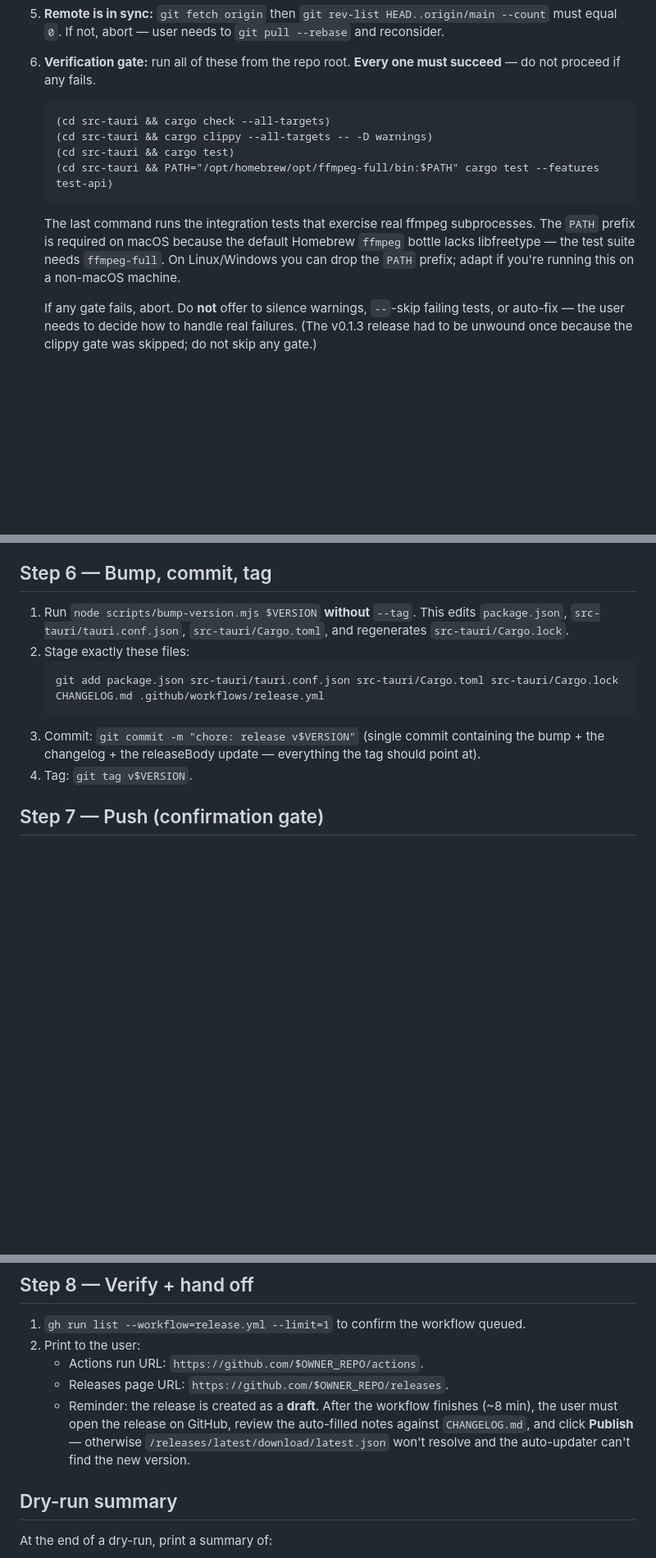
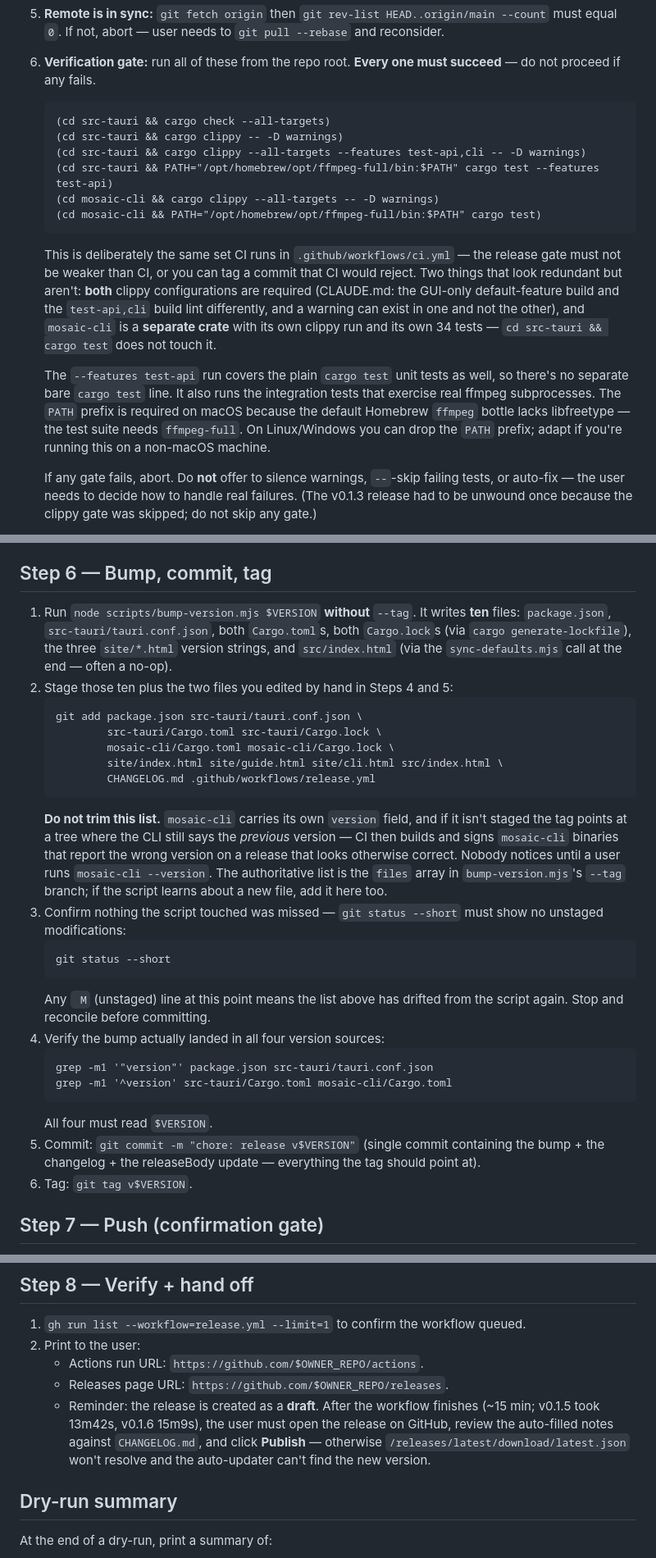
Before and after one commit to mosaicvideo/mosaic, a Markdown page: .claude/commands/release.md, 3 parts joined by grey strips. Shown at 82% size. Rendered like a GitHub page; blank space fills up the shorter version.

Commit message:
chore(release): fix staging list and align the gate with CI
Two pieces of drift, both dating from when mosaic-cli became a sibling
crate and the script learned about site/cli.html (81b796e, 645d41e).

Step 6 staged six files where bump-version.mjs writes ten. Missing:
mosaic-cli/Cargo.toml, mosaic-cli/Cargo.lock, the three site/*.html
version strings, and src/index.html. Followed literally it tags a tree
where mosaic-cli still carries the previous version, so CI builds and
signs CLI binaries that report the wrong version on a release that looks
otherwise correct — silent until someone runs `mosaic-cli --version`.
Caught during the v0.1.6 release; the list is now complete, with a
staging-drift check and a version-landed check after it.

Step 6's preamble also claimed the script edits four files.

The Step 2 verification gate ran one clippy configuration and no
mosaic-cli at all, making it weaker than ci.yml — a release could be cut
from a commit CI would reject. It now runs the same six commands CI does:
both clippy configurations (CLAUDE.md requires both; they lint
differently) plus mosaic-cli's own clippy and its 34 tests. The bare
`cargo test` line is dropped as redundant — `--features test-api` covers
those unit tests too. All six verified passing as written.

Also corrects the release-duration estimate from ~8 min to ~15.

````diff
--- a/.claude/commands/release.md
+++ b/.claude/commands/release.md
@@ -37,11 +37,15 @@ Run these checks in order. Any failure aborts the release.
 6. **Verification gate:** run all of these from the repo root. **Every one must succeed** — do not proceed if any fails.
    ```
    (cd src-tauri && cargo check --all-targets)
-   (cd src-tauri && cargo clippy --all-targets -- -D warnings)
-   (cd src-tauri && cargo test)
+   (cd src-tauri && cargo clippy -- -D warnings)
+   (cd src-tauri && cargo clippy --all-targets --features test-api,cli -- -D warnings)
    (cd src-tauri && PATH="/opt/homebrew/opt/ffmpeg-full/bin:$PATH" cargo test --features test-api)
+   (cd mosaic-cli && cargo clippy --all-targets -- -D warnings)
+   (cd mosaic-cli && PATH="/opt/homebrew/opt/ffmpeg-full/bin:$PATH" cargo test)
    ```
-   The last command runs the integration tests that exercise real ffmpeg subprocesses. The `PATH` prefix is required on macOS because the default Homebrew `ffmpeg` bottle lacks libfreetype — the test suite needs `ffmpeg-full`. On Linux/Windows you can drop the `PATH` prefix; adapt if you're running this on a non-macOS machine.
+   This is deliberately the same set CI runs in `.github/workflows/ci.yml` — the release gate must not be weaker than CI, or you can tag a commit that CI would reject. Two things that look redundant but aren't: **both** clippy configurations are required (CLAUDE.md: the GUI-only default-feature build and the `test-api,cli` build lint differently, and a warning can exist in one and not the other), and `mosaic-cli` is a **separate crate** with its own clippy run and its own 34 tests — `cd src-tauri && cargo test` does not touch it.
+
+   The `--features test-api` run covers the plain `cargo test` unit tests as well, so there's no separate bare `cargo test` line. It also runs the integration tests that exercise real ffmpeg subprocesses. The `PATH` prefix is required on macOS because the default Homebrew `ffmpeg` bottle lacks libfreetype — the test suite needs `ffmpeg-full`. On Linux/Windows you can drop the `PATH` prefix; adapt if you're running this on a non-macOS machine.
 
    If any gate fails, abort. Do **not** offer to silence warnings, `--`-skip failing tests, or auto-fix — the user needs to decide how to handle real failures. (The v0.1.3 release had to be unwound once because the clippy gate was skipped; do not skip any gate.)
 7. **Commits since last tag exist:** `git log $(git describe --tags --abbrev=0)..HEAD --oneline` must be non-empty. If there's nothing new, abort — no point tagging an empty release.
@@ -81,13 +85,29 @@ Edit `.github/workflows/release.yml`:
 
 ## Step 6 — Bump, commit, tag
 
-1. Run `node scripts/bump-version.mjs $VERSION` **without** `--tag`. This edits `package.json`, `src-tauri/tauri.conf.json`, `src-tauri/Cargo.toml`, and regenerates `src-tauri/Cargo.lock`.
-2. Stage exactly these files:
+1. Run `node scripts/bump-version.mjs $VERSION` **without** `--tag`. It writes **ten** files: `package.json`, `src-tauri/tauri.conf.json`, both `Cargo.toml`s, both `Cargo.lock`s (via `cargo generate-lockfile`), the three `site/*.html` version strings, and `src/index.html` (via the `sync-defaults.mjs` call at the end — often a no-op).
+2. Stage those ten plus the two files you edited by hand in Steps 4 and 5:
    ```
-   git add package.json src-tauri/tauri.conf.json src-tauri/Cargo.toml src-tauri/Cargo.lock CHANGELOG.md .github/workflows/release.yml
+   git add package.json src-tauri/tauri.conf.json \
+           src-tauri/Cargo.toml src-tauri/Cargo.lock \
+           mosaic-cli/Cargo.toml mosaic-cli/Cargo.lock \
+           site/index.html site/guide.html site/cli.html src/index.html \
+           CHANGELOG.md .github/workflows/release.yml
    ```
-3. Commit: `git commit -m "chore: release v$VERSION"` (single commit containing the bump + the changelog + the releaseBody update — everything the tag should point at).
-4. Tag: `git tag v$VERSION`.
+   **Do not trim this list.** `mosaic-cli` carries its own `version` field, and if it isn't staged the tag points at a tree where the CLI still says the *previous* version — CI then builds and signs `mosaic-cli` binaries that report the wrong version on a release that looks otherwise correct. Nobody notices until a user runs `mosaic-cli --version`. The authoritative list is the `files` array in `bump-version.mjs`'s `--tag` branch; if the script learns about a new file, add it here too.
+3. Confirm nothing the script touched was missed — `git status --short` must show no unstaged modifications:
+   ```
+   git status --short
+   ```
+   Any ` M` (unstaged) line at this point means the list above has drifted from the script again. Stop and reconcile before committing.
+4. Verify the bump actually landed in all four version sources:
+   ```
+   grep -m1 '"version"' package.json src-tauri/tauri.conf.json
+   grep -m1 '^version' src-tauri/Cargo.toml mosaic-cli/Cargo.toml
+   ```
+   All four must read `$VERSION`.
+5. Commit: `git commit -m "chore: release v$VERSION"` (single commit containing the bump + the changelog + the releaseBody update — everything the tag should point at).
+6. Tag: `git tag v$VERSION`.
 
 ## Step 7 — Push (confirmation gate)
 
@@ -108,7 +128,7 @@ If either push fails, stop and show the error — do **not** retry with force fl
 2. Print to the user:
    - Actions run URL: `https://github.com/$OWNER_REPO/actions`.
    - Releases page URL: `https://github.com/$OWNER_REPO/releases`.
-   - Reminder: the release is created as a **draft**. After the workflow finishes (~8 min), the user must open the release on GitHub, review the auto-filled notes against `CHANGELOG.md`, and click **Publish** — otherwise `/releases/latest/download/latest.json` won't resolve and the auto-updater can't find the new version.
+   - Reminder: the release is created as a **draft**. After the workflow finishes (~15 min; v0.1.5 took 13m42s, v0.1.6 15m9s), the user must open the release on GitHub, review the auto-filled notes against `CHANGELOG.md`, and click **Publish** — otherwise `/releases/latest/download/latest.json` won't resolve and the auto-updater can't find the new version.
 
 ## Dry-run summary
 
````
